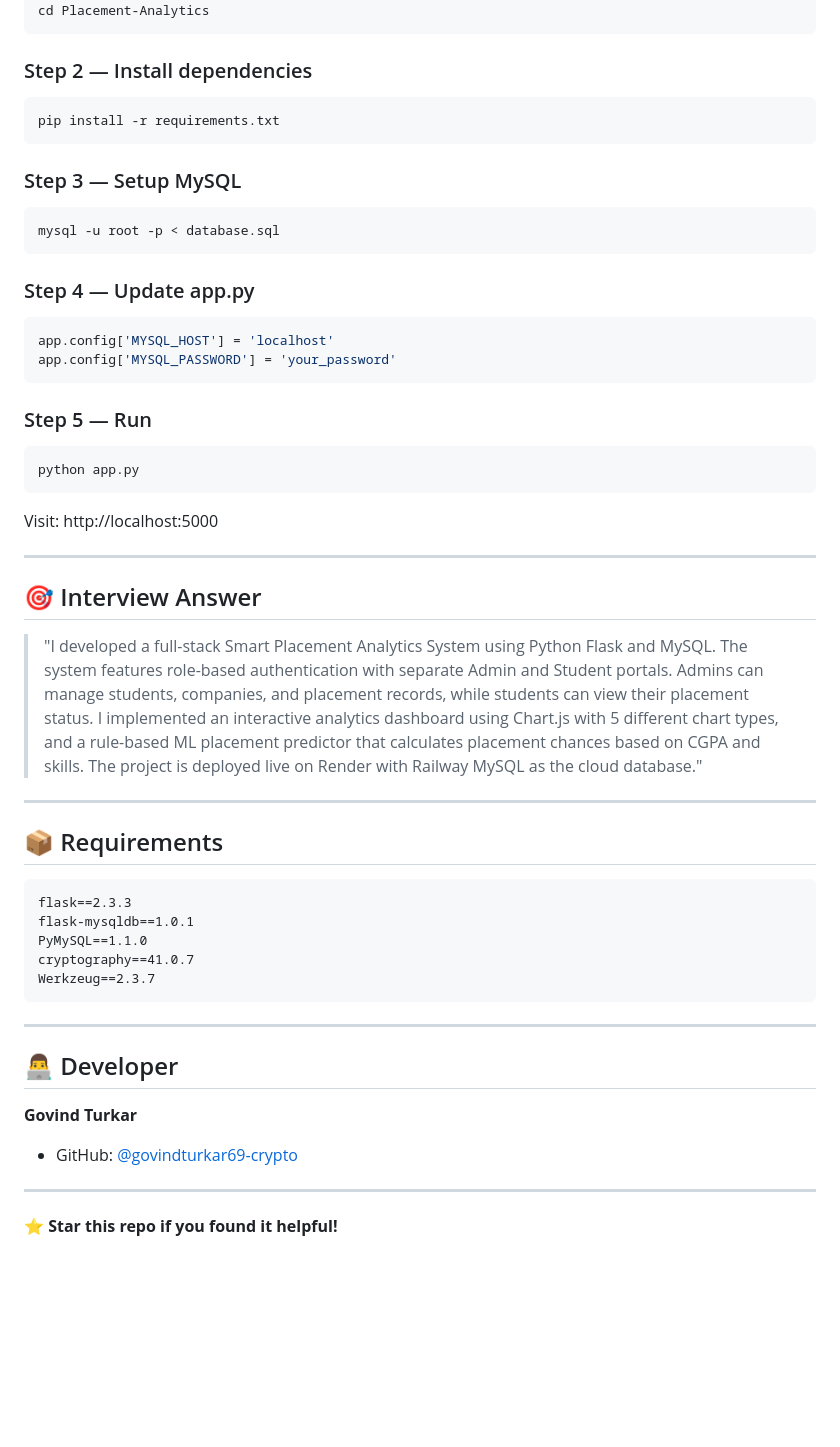
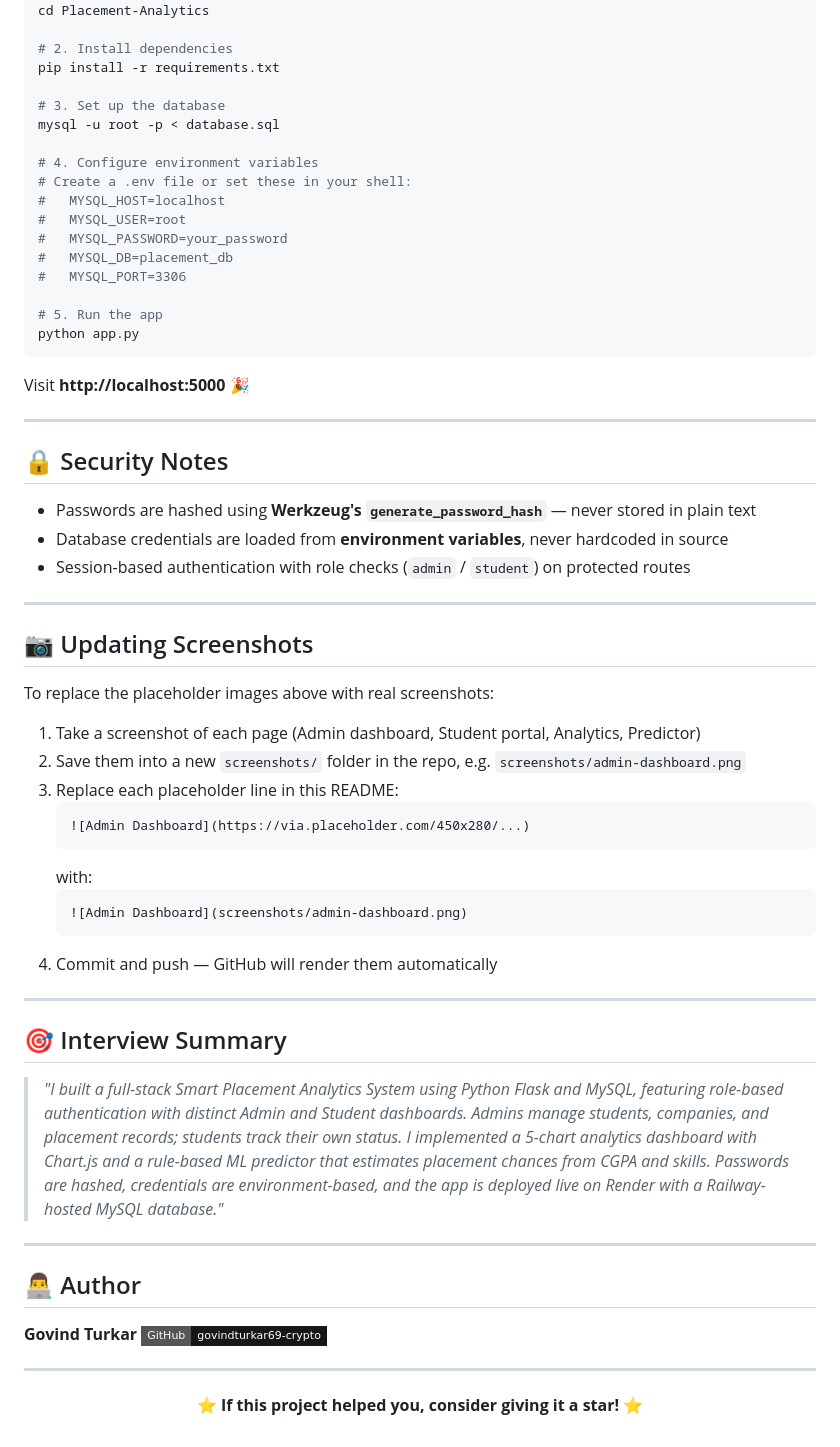
Before and after one commit to govindturkar69-crypto/Placement-Analytics, a Markdown page: README.md, the part around one of its changes. Rendered like a GitHub page; badges without logos; blank space fills up the shorter version.

````diff
--- a/README.md
+++ b/README.md
@@ -121,54 +148,69 @@ placement-analytics/
 git clone https://github.com/govindturkar69-crypto/Placement-Analytics.git
 cd Placement-Analytics
+
+# 2. Install dependencies
+pip install -r requirements.txt
+
+# 3. Set up the database
+mysql -u root -p < database.sql
+
+# 4. Configure environment variables
+# Create a .env file or set these in your shell:
+#   MYSQL_HOST=localhost
+#   MYSQL_USER=root
+#   MYSQL_PASSWORD=your_password
+#   MYSQL_DB=placement_db
+#   MYSQL_PORT=3306
+
+# 5. Run the app
+python app.py
 ```
 
-### Step 2 — Install dependencies
-```bash
-pip install -r requirements.txt
-```
-
-### Step 3 — Setup MySQL
-```bash
-mysql -u root -p < database.sql
-```
-
-### Step 4 — Update app.py
-```python
-app.config['MYSQL_HOST'] = 'localhost'
-app.config['MYSQL_PASSWORD'] = 'your_password'
-```
-
-### Step 5 — Run
-```bash
-python app.py
-```
-Visit: http://localhost:5000
+Visit **http://localhost:5000** 🎉
 
 ---
 
-## 🎯 Interview Answer
+## 🔒 Security Notes
 
-> "I developed a full-stack Smart Placement Analytics System using Python Flask and MySQL. The system features role-based authentication with separate Admin and Student portals. Admins can manage students, companies, and placement records, while students can view their placement status. I implemented an interactive analytics dashboard using Chart.js with 5 different chart types, and a rule-based ML placement predictor that calculates placement chances based on CGPA and skills. The project is deployed live on Render with Railway MySQL as the cloud database."
+- Passwords are hashed using **Werkzeug's `generate_password_hash`** — never stored in plain text
+- Database credentials are loaded from **environment variables**, never hardcoded in source
+- Session-based authentication with role checks (`admin` / `student`) on protected routes
 
 ---
 
-## 📦 Requirements
+## 📷 Updating Screenshots
 
-```
-flask==2.3.3
-flask-mysqldb==1.0.1
-PyMySQL==1.1.0
-cryptography==41.0.7
-Werkzeug==2.3.7
-```
+To replace the placeholder images above with real screenshots:
+
+1. Take a screenshot of each page (Admin dashboard, Student portal, Analytics, Predictor)
+2. Save them into a new `screenshots/` folder in the repo, e.g. `screenshots/admin-dashboard.png`
+3. Replace each placeholder line in this README:
+   ```markdown
+   ![Admin Dashboard](https://via.placeholder.com/450x280/...)
+   ```
+   with:
+   ```markdown
+   ![Admin Dashboard](screenshots/admin-dashboard.png)
+   ```
+4. Commit and push — GitHub will render them automatically
 
 ---
 
-## 👨‍💻 Developer
+## 🎯 Interview Summary
 
-**Govind Turkar**
-- GitHub: [@govindturkar69-crypto](https://github.com/govindturkar69-crypto)
+> *"I built a full-stack Smart Placement Analytics System using Python Flask and MySQL, featuring role-based authentication with distinct Admin and Student dashboards. Admins manage students, companies, and placement records; students track their own status. I implemented a 5-chart analytics dashboard with Chart.js and a rule-based ML predictor that estimates placement chances from CGPA and skills. Passwords are hashed, credentials are environment-based, and the app is deployed live on Render with a Railway-hosted MySQL database."*
 
 ---
 
-⭐ **Star this repo if you found it helpful!**
+## 👨‍💻 Author
+
+**Govind Turkar**
+[![GitHub](https://img.shields.io/badge/GitHub-govindturkar69--crypto-181717?style=flat-square&logo=github)](https://github.com/govindturkar69-crypto)
+
+---
+
+<div align="center">
+
+⭐ **If this project helped you, consider giving it a star!** ⭐
+
+</div>
````
Also changed, not shown: other parts of README.md (+101 -74 lines).
